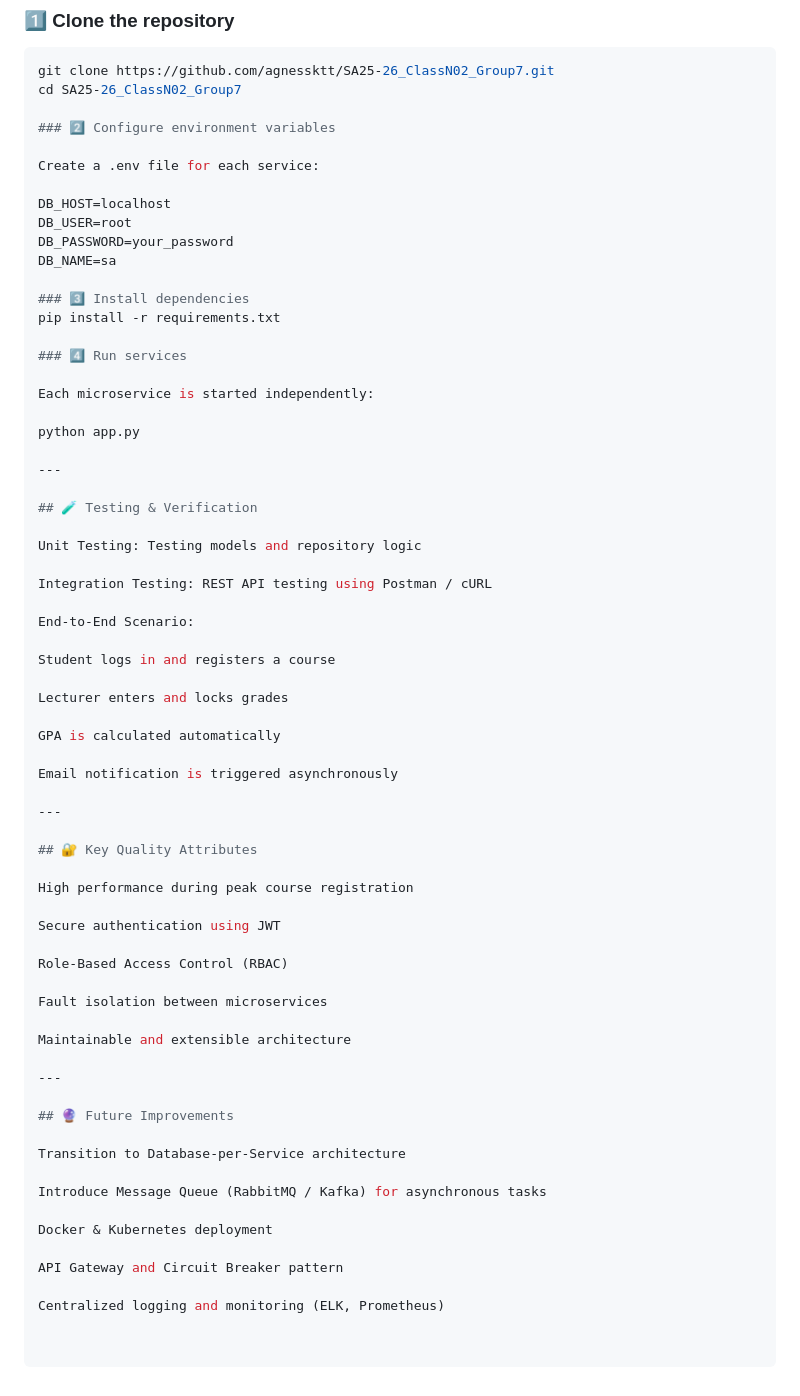
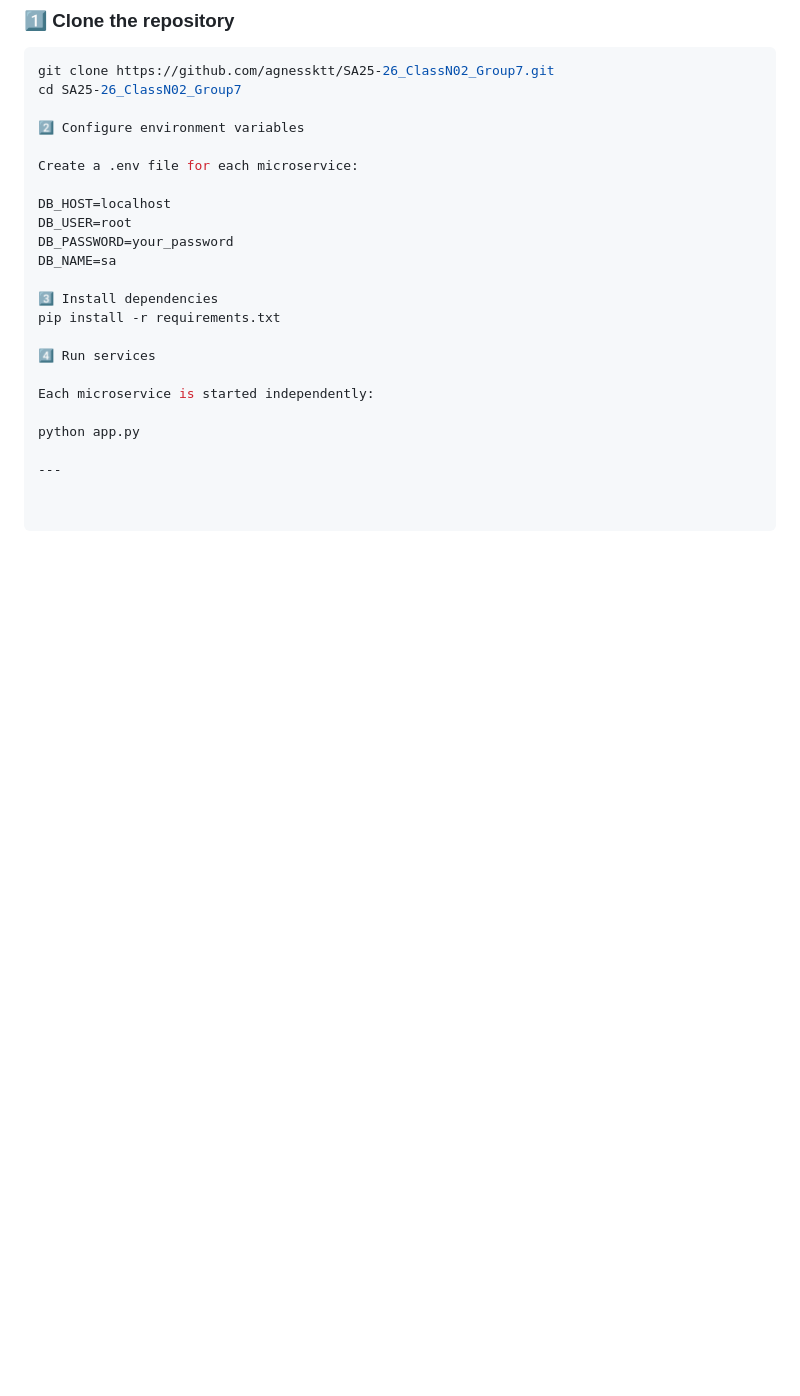
Before and after one commit to agnessktt/SA25-26_ClassN02_Group7, a Markdown page: README.md, the part around the change. GitHub-like rendering; blank space fills up the shorter version.

Commit message:
Refine README for microservice setup and remove sections
Updated README to clarify microservice environment setup and removed sections on testing, quality attributes, and future improvements.

```diff
--- a/README.md
+++ b/README.md
@@ -94,66 +94,22 @@ The project demonstrates the transition from a traditional **Monolithic Architec
 git clone https://github.com/agnessktt/SA25-26_ClassN02_Group7.git
 cd SA25-26_ClassN02_Group7
 
-### 2️⃣ Configure environment variables
+2️⃣ Configure environment variables
 
-Create a .env file for each service:
+Create a .env file for each microservice:
 
 DB_HOST=localhost
 DB_USER=root
 DB_PASSWORD=your_password
 DB_NAME=sa
 
-### 3️⃣ Install dependencies
+3️⃣ Install dependencies
 pip install -r requirements.txt
 
-### 4️⃣ Run services
+4️⃣ Run services
 
 Each microservice is started independently:
 
 python app.py
 
 ---
-
-## 🧪 Testing & Verification
-
-Unit Testing: Testing models and repository logic
-
-Integration Testing: REST API testing using Postman / cURL
-
-End-to-End Scenario:
-
-Student logs in and registers a course
-
-Lecturer enters and locks grades
-
-GPA is calculated automatically
-
-Email notification is triggered asynchronously
-
----
-
-## 🔐 Key Quality Attributes
-
-High performance during peak course registration
-
-Secure authentication using JWT
-
-Role-Based Access Control (RBAC)
-
-Fault isolation between microservices
-
-Maintainable and extensible architecture
-
----
-
-## 🔮 Future Improvements
-
-Transition to Database-per-Service architecture
-
-Introduce Message Queue (RabbitMQ / Kafka) for asynchronous tasks
-
-Docker & Kubernetes deployment
-
-API Gateway and Circuit Breaker pattern
-
-Centralized logging and monitoring (ELK, Prometheus)
```
